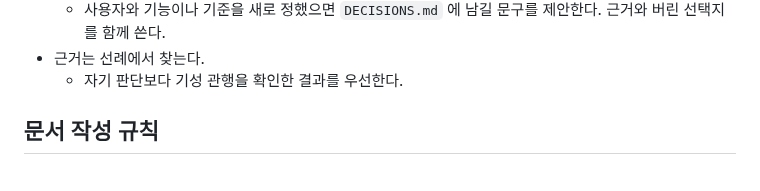
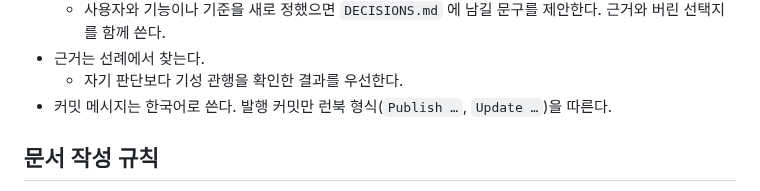
Before and after one commit to yg-moon/ai-weekly-news, a Markdown page: AGENTS.md, the part around the change. Drawn GitHub-style.

Commit message:
AGENTS: 커밋 메시지는 한국어로
Co-Authored-By: Claude Opus 5.5 <noreply@anthropic.com>
Claude-Session: https://claude.ai/code/session_01142VrHFHpG6pNFBJSUE5VC

```diff
--- a/AGENTS.md
+++ b/AGENTS.md
@@ -21,6 +21,7 @@
   - 사용자와 기능이나 기준을 새로 정했으면 `DECISIONS.md` 에 남길 문구를 제안한다. 근거와 버린 선택지를 함께 쓴다.
 - 근거는 선례에서 찾는다.
   - 자기 판단보다 기성 관행을 확인한 결과를 우선한다.
+- 커밋 메시지는 한국어로 쓴다. 발행 커밋만 런북 형식(`Publish …`, `Update …`)을 따른다.
 
 ## 문서 작성 규칙
 
```
